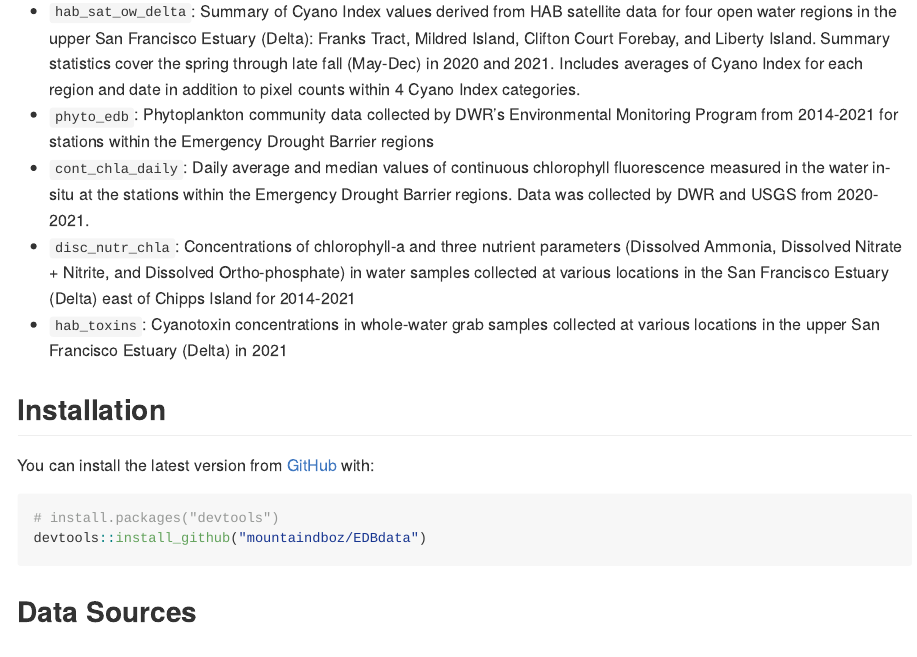
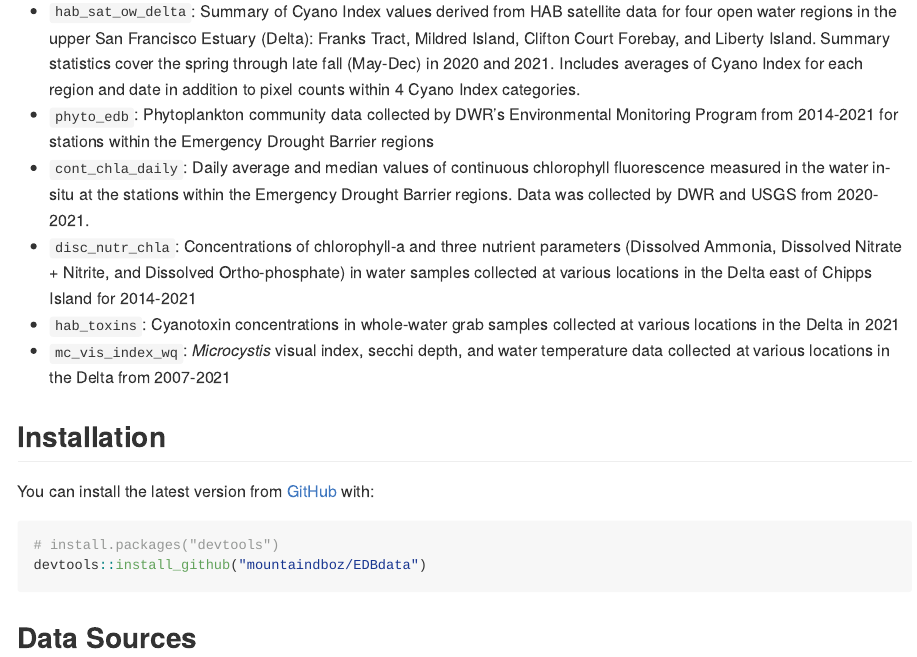
Before and after one commit to EMRR-DISE/EDBdata, an R Markdown document (README.Rmd): the page in a window 1100 px wide, from 220 px down. The pictures show the output file README.md that the author committed with the source, drawn offline in the style of GitHub; badge pictures from the web are left out.

Commit message:
Updating NEWS and README with info about the Microcystis visual index and water quality data set

```diff
--- a/README.Rmd
+++ b/README.Rmd
@@ -26,8 +26,9 @@ This package provides the following data tables:
 * `hab_sat_ow_delta`: Summary of Cyano Index values derived from HAB satellite data for four open water regions in the upper San Francisco Estuary (Delta): Franks Tract, Mildred Island, Clifton Court Forebay, and Liberty Island. Summary statistics cover the spring through late fall (May-Dec) in 2020 and 2021. Includes averages of Cyano Index for each region and date in addition to pixel counts within 4 Cyano Index categories.
 * `phyto_edb`: Phytoplankton community data collected by DWR's Environmental Monitoring Program from 2014-2021 for stations within the Emergency Drought Barrier regions
 * `cont_chla_daily`: Daily average and median values of continuous chlorophyll fluorescence measured in the water in-situ at the stations within the Emergency Drought Barrier regions. Data was collected by DWR and USGS from 2020-2021.
-* `disc_nutr_chla`: Concentrations of chlorophyll-a and three nutrient parameters (Dissolved Ammonia, Dissolved Nitrate + Nitrite, and Dissolved Ortho-phosphate) in water samples collected at various locations in the San Francisco Estuary (Delta) east of Chipps Island for 2014-2021
-* `hab_toxins`: Cyanotoxin concentrations in whole-water grab samples collected at various locations in the upper San Francisco Estuary (Delta) in 2021
+* `disc_nutr_chla`: Concentrations of chlorophyll-a and three nutrient parameters (Dissolved Ammonia, Dissolved Nitrate + Nitrite, and Dissolved Ortho-phosphate) in water samples collected at various locations in the Delta east of Chipps Island for 2014-2021
+* `hab_toxins`: Cyanotoxin concentrations in whole-water grab samples collected at various locations in the Delta in 2021
+* `mc_vis_index_wq`: *Microcystis* visual index, secchi depth, and water temperature data collected at various locations in the Delta from 2007-2021
 
 ## Installation
 
```
Also changed, not shown: NEWS.md (+1 -0 lines), README.md.
